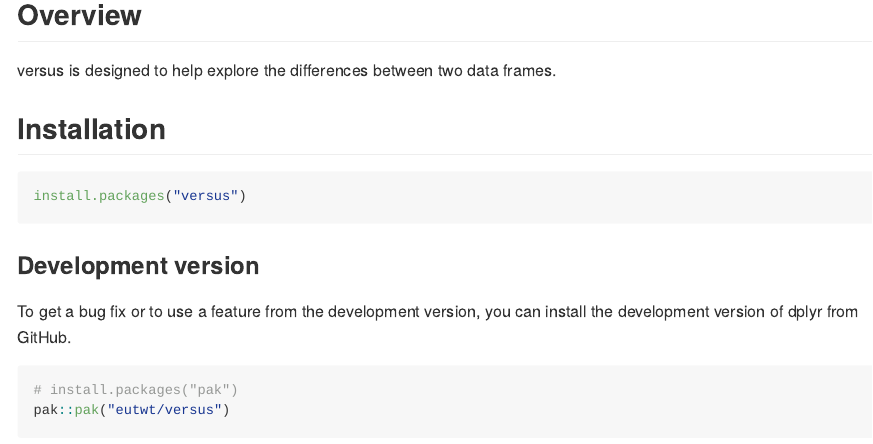
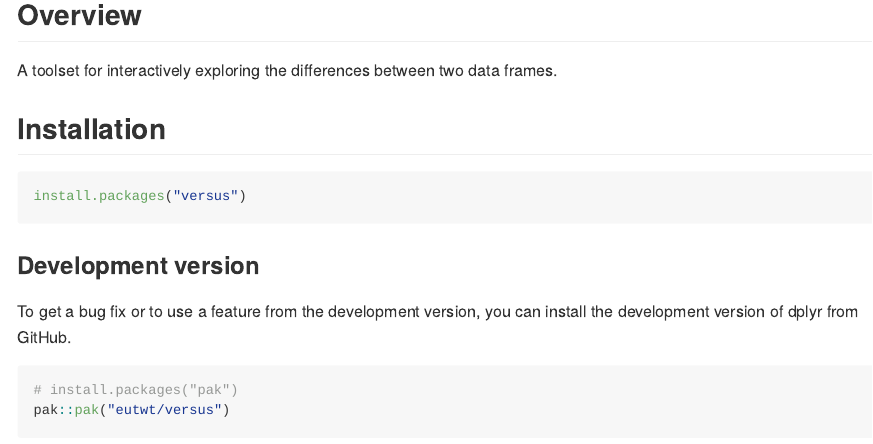
Before and after one commit to eutwt/versus, an R Markdown document (README.Rmd): the page in a window 1100 px wide, from 120 px down. The pictures show the output file README.md that the author committed with the source, drawn offline in the style of GitHub; badge pictures from the web are left out.

Commit message:
change overview in readme

```diff
--- a/README.Rmd
+++ b/README.Rmd
@@ -22,7 +22,7 @@ knitr::opts_chunk$set(
 
 ## Overview
 
-versus is designed to help explore the differences between two data frames.
+A toolset for interactively exploring the differences between two data frames.
 
 ## Installation
 
```
Also changed, not shown: README.md.
